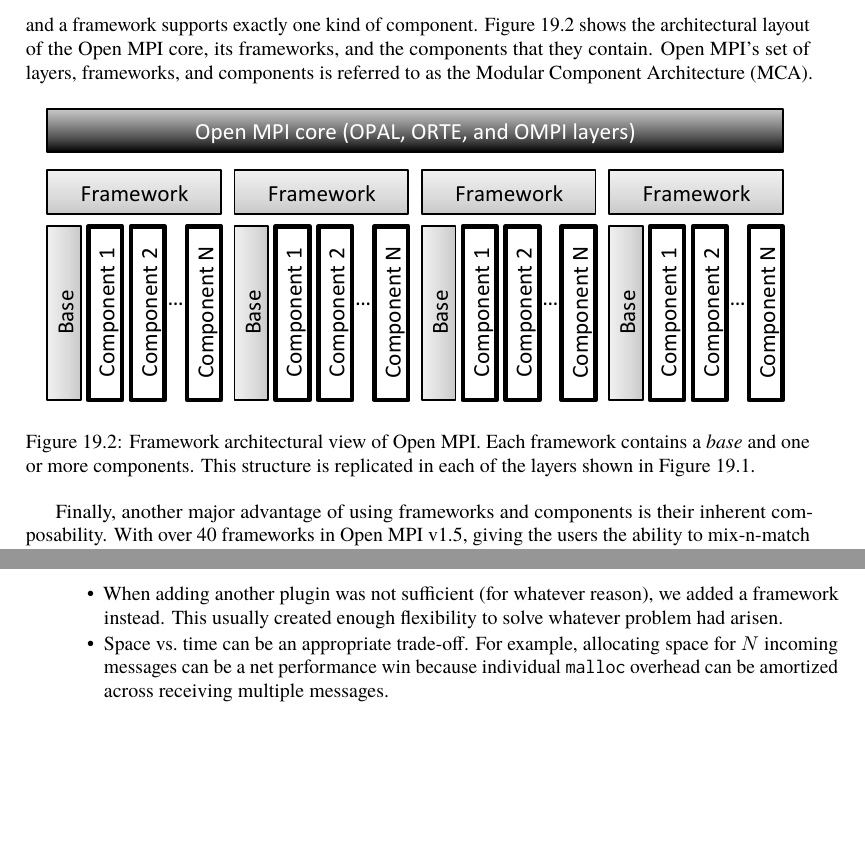
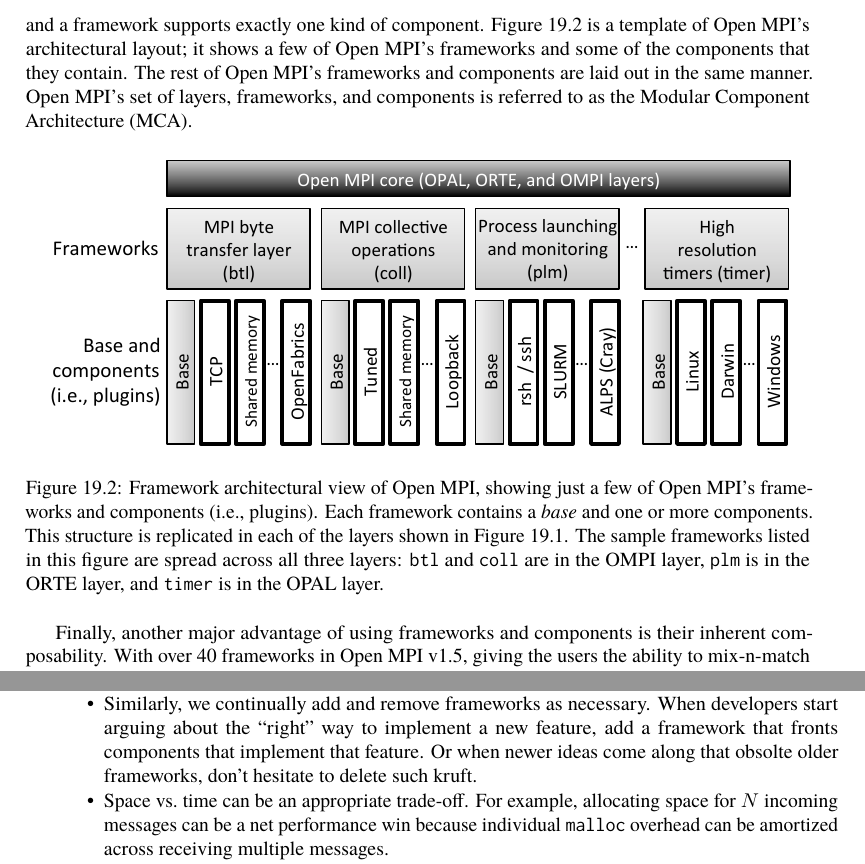
Before and after one commit to catlee/aosa-volume2, a LaTeX thesis (tex/en/aosa2.tex, which reads tex/en/openmpi.tex): two parts of pages 122 and 129 of 168, joined at a grey line, cut so that both start at the same text, the shorter picture padded with empty space. Compiled offline with pdfLaTeX.

Commit message:
More touchups.
git-svn-id: http://www.aosabook.org/svn/volume2@682 dd5aa6cc-de63-413d-92ad-03a14aac4e6a

```diff
--- a/tex/en/openmpi.tex
+++ b/tex/en/openmpi.tex
@@ -370,17 +370,23 @@
 A component belongs to exactly one framework, and a framework supports
 exactly one kind of component.
 %
-\aosafigref{fig.openmpi.mca} shows the architectural layout of the
-Open MPI core, its frameworks, and the components that they contain.
+\aosafigref{fig.openmpi.mca} is a template of Open MPI's architectural
+layout; it shows a few of Open MPI's frameworks and some of the
+components that they contain.  The rest of Open MPI's frameworks and
+components are laid out in the same manner.
 %
 Open MPI's set of layers, frameworks, and components is referred to as
 the Modular Component Architecture (MCA).
 
 \aosafigure{../images/openmpi/open-mpi-mca.pdf}{Framework
-  architectural view of Open MPI.  Each framework contains a {\em
-    base} and one or more components.  This structure is replicated in
-  each of the layers shown in
-  \aosafigref{fig.openmpi.layers}.}{fig.openmpi.mca}
+  architectural view of Open MPI, showing just a few of Open MPI's
+  frameworks and components (i.e., plugins).  Each framework contains
+  a {\em base} and one or more components.  This structure is
+  replicated in each of the layers shown in
+  \aosafigref{fig.openmpi.layers}.  The sample frameworks listed in
+  this figure are spread across all three layers: {\tt btl} and {\tt
+    coll} are in the OMPI layer, {\tt plm} is in the ORTE layer, and
+  {\tt timer} is in the OPAL layer.}{fig.openmpi.mca}
 
 Finally, another major advantage of using frameworks and components is
 their inherent composability.  With over 40 frameworks in Open MPI
@@ -940,9 +946,11 @@
   implementations of the same functionality -- has saved us many
   times, both technically and politically.  Plugins are good.
 
-\item When adding another plugin was not sufficient (for whatever
-  reason), we added a framework instead.  This usually created enough
-  flexibility to solve whatever problem had arisen.
+\item Similarly, we continually add and remove frameworks as
+  necessary.  When developers start arguing about the ``right'' way to
+  implement a new feature, add a framework that fronts components that
+  implement that feature.  Or when newer ideas come along that obsolte
+  older frameworks, don't hesitate to delete such kruft.
 
 \item Space vs.\ time can be an appropriate trade-off.  For example,
   allocating space for $N$ incoming messages can be a net performance
```
Also changed, not shown: tex/images/openmpi/open-mpi-mca.pdf, 1 other file.
